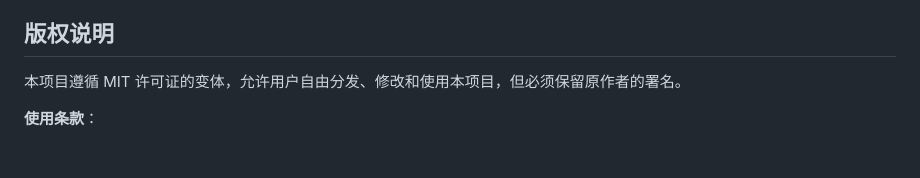
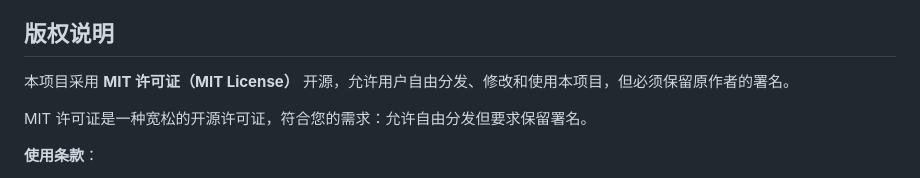
Before and after one commit to chiefzzs/AI_Plugin, a Markdown page: readme.md, the part around the change. GitHub-like rendering; blank space fills up the shorter version.

Commit message:
Update copyright notice to use official MIT License name

```diff
--- a/readme.md
+++ b/readme.md
@@ -67,7 +67,9 @@ AI_Plugin 是一个功能强大的 VSCode 插件，旨在提供一个友好的 W
 - 插件运行过程中请保持网络连接稳定
 
 ## 版权说明
-本项目遵循 MIT 许可证的变体，允许用户自由分发、修改和使用本项目，但必须保留原作者的署名。
+本项目采用 **MIT 许可证（MIT License）** 开源，允许用户自由分发、修改和使用本项目，但必须保留原作者的署名。
+
+MIT 许可证是一种宽松的开源许可证，符合您的需求：允许自由分发但要求保留署名。
 
 **使用条款**：
 - 您可以复制、修改、合并、发布、分发、再许可和/或销售本项目的副本
```
